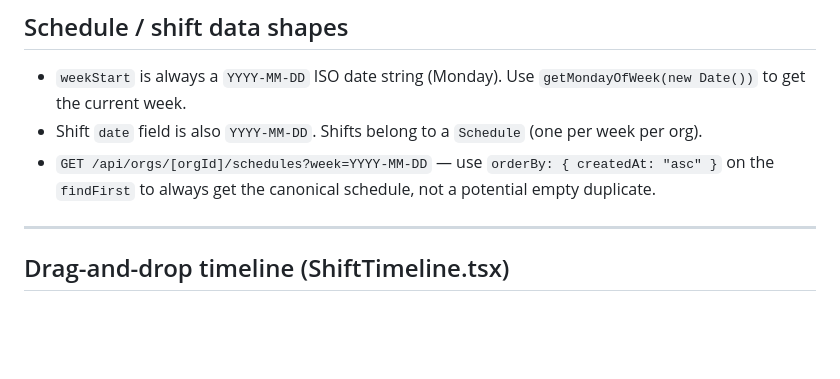
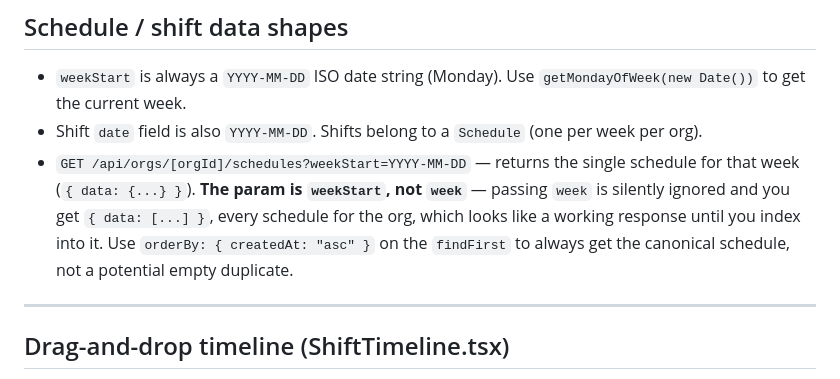
Before and after one commit to Gamborg0101/skemaka, a Markdown page: CLAUDE.md, the part around the change. Drawn GitHub-style; blank space fills up the shorter version.

Commit message:
docs: correct the schedules query param — weekStart, not week
CLAUDE.md documented `?week=YYYY-MM-DD`. The route reads `weekStart`, so
`?week=` is silently ignored and the endpoint returns EVERY schedule for the
org as an array instead of the one week as an object.

That fails in the most annoying way possible: a 200 with a plausible-looking
body. I followed the documented form during a QA sweep, got `data` as an
array, indexed `data.id`, and posted a shift to `/schedules/undefined/shifts`
— a 500 that looked like a server bug and wasn't.

Co-Authored-By: Claude Opus 5 <noreply@anthropic.com>

```diff
--- a/CLAUDE.md
+++ b/CLAUDE.md
@@ -103,7 +103,7 @@ Staff scheduling SaaS for restaurants. One org per manager. Managers schedule em
 
 - `weekStart` is always a `YYYY-MM-DD` ISO date string (Monday). Use `getMondayOfWeek(new Date())` to get the current week.
 - Shift `date` field is also `YYYY-MM-DD`. Shifts belong to a `Schedule` (one per week per org).
-- `GET /api/orgs/[orgId]/schedules?week=YYYY-MM-DD` — use `orderBy: { createdAt: "asc" }` on the `findFirst` to always get the canonical schedule, not a potential empty duplicate.
+- `GET /api/orgs/[orgId]/schedules?weekStart=YYYY-MM-DD` — returns the single schedule for that week (`{ data: {...} }`). **The param is `weekStart`, not `week`** — passing `week` is silently ignored and you get `{ data: [...] }`, every schedule for the org, which looks like a working response until you index into it. Use `orderBy: { createdAt: "asc" }` on the `findFirst` to always get the canonical schedule, not a potential empty duplicate.
 
 ---
 
```
